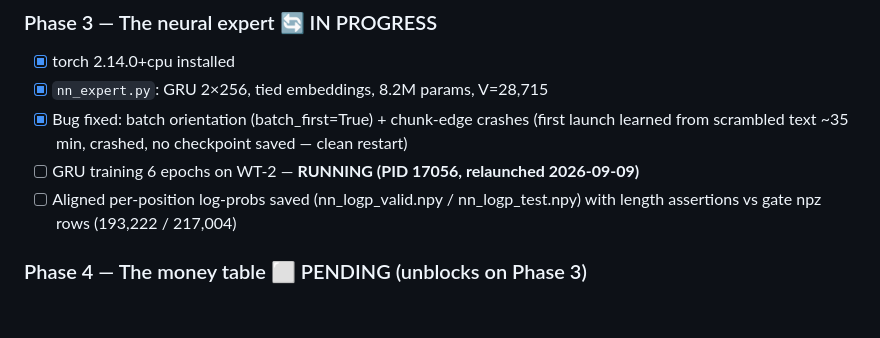
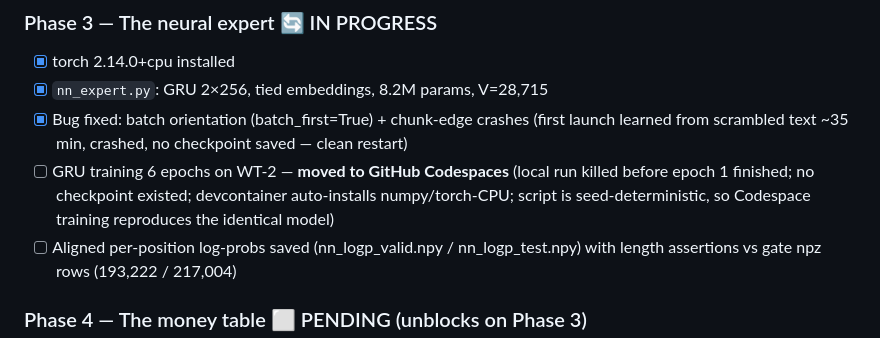
Before and after one commit to chihebnabil/hedge, a Markdown page: PROGRESS.md, the part around the change. Rendered like a GitHub page; blank space fills up the shorter version.

Commit message:
move GRU training to Codespaces; local run stopped clean

```diff
--- a/PROGRESS.md
+++ b/PROGRESS.md
@@ -45,7 +45,10 @@ _Last updated: 2026-09-09 (session in progress)_
 - [x] Bug fixed: batch orientation (batch_first=True) + chunk-edge crashes
       (first launch learned from scrambled text ~35 min, crashed, no checkpoint
       saved — clean restart)
-- [ ] GRU training 6 epochs on WT-2 — **RUNNING (PID 17056, relaunched 2026-09-09)**
+- [ ] GRU training 6 epochs on WT-2 — **moved to GitHub Codespaces**
+      (local run killed before epoch 1 finished; no checkpoint existed;
+      devcontainer auto-installs numpy/torch-CPU; script is seed-deterministic,
+      so Codespace training reproduces the identical model)
 - [ ] Aligned per-position log-probs saved (nn_logp_valid.npy / nn_logp_test.npy)
       with length assertions vs gate npz rows (193,222 / 217,004)
 
```
